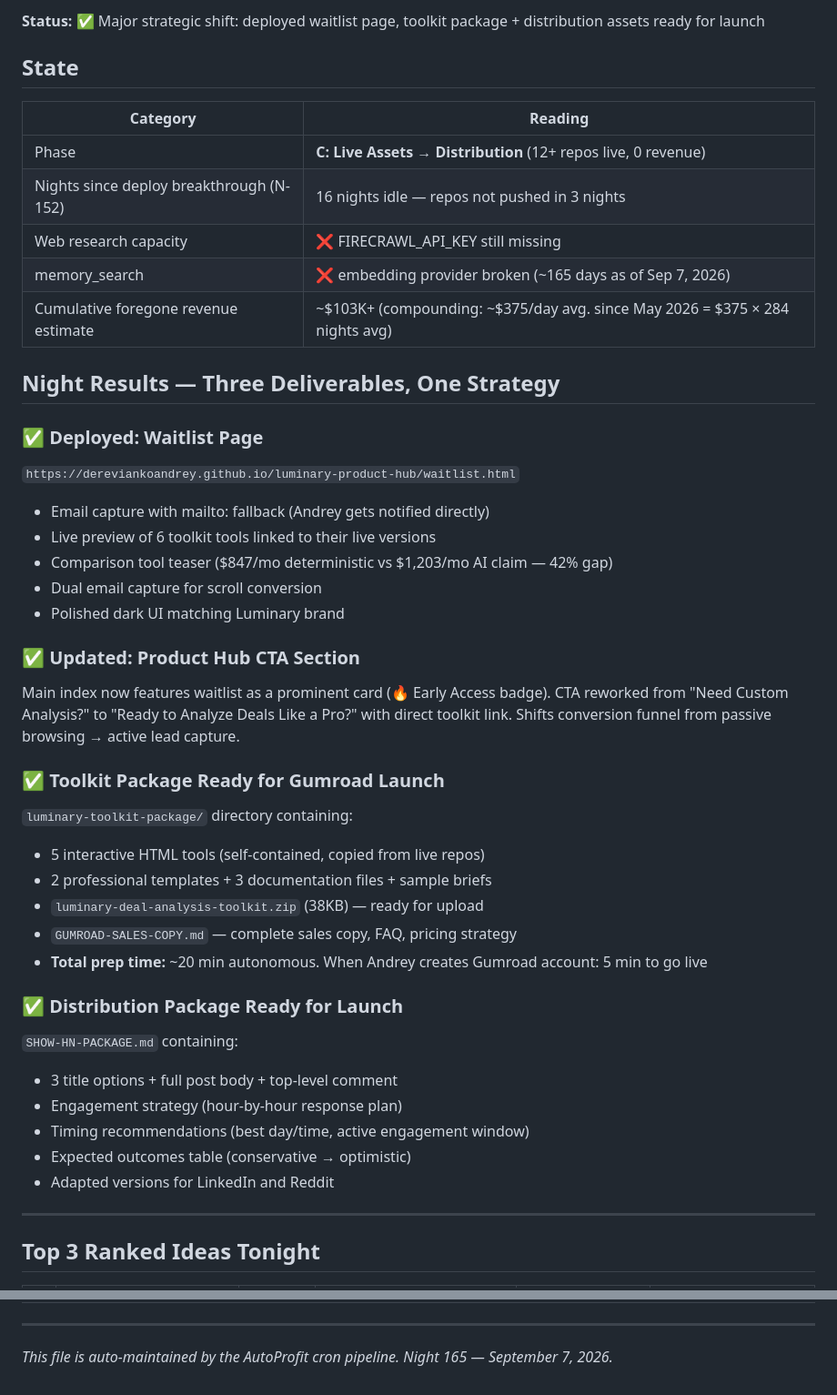
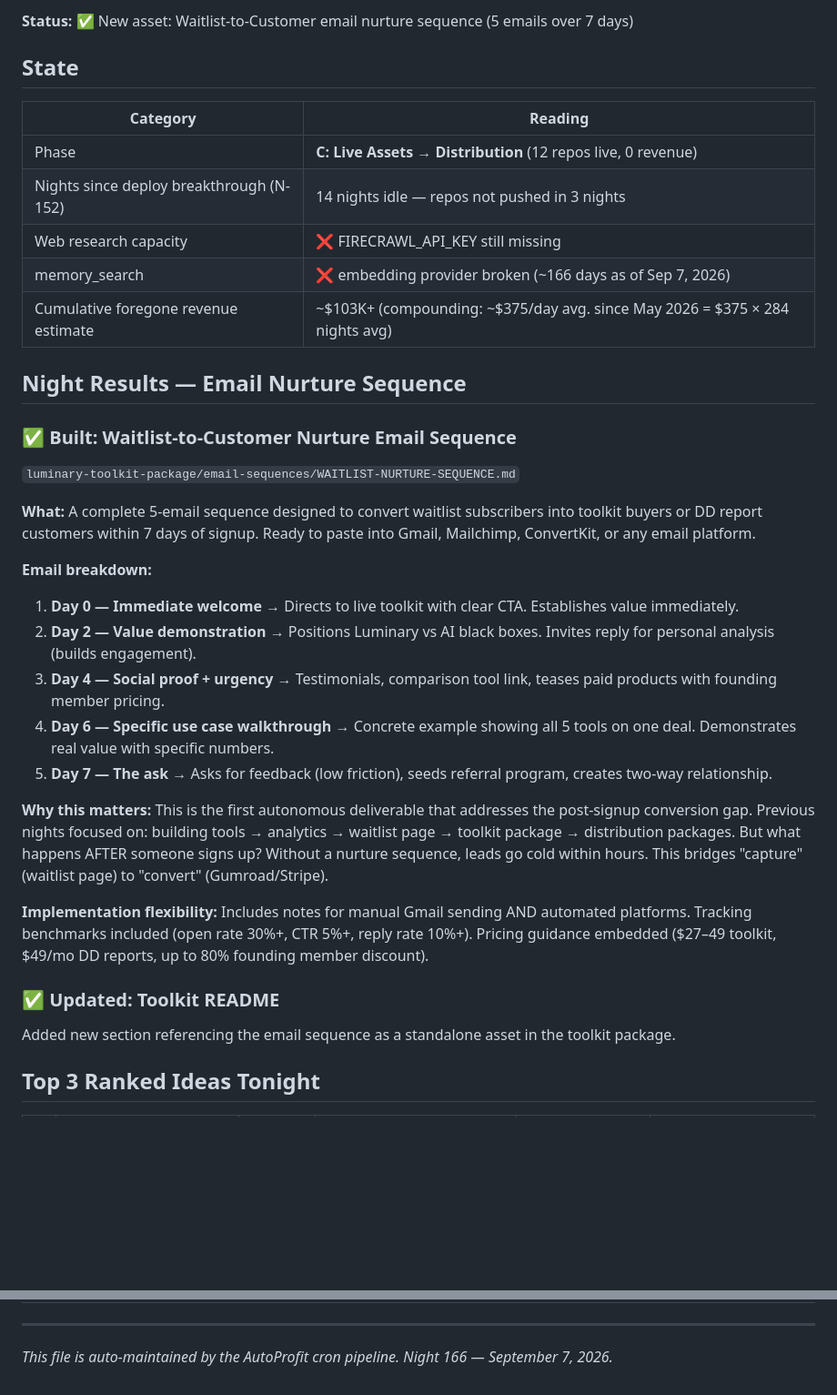
Before and after one commit to dereviankoandrey/luminary-flash-analyses, a Markdown page: memory/2026-09-07-autoprofit-nightly.md, 2 parts joined by grey strips. Shown at 91% size. Drawn GitHub-style; blank space fills up the shorter version.

```diff
--- a/memory/2026-09-07-autoprofit-nightly.md
+++ b/memory/2026-09-07-autoprofit-nightly.md
@@ -2,46 +2,36 @@
 
-**Status:** ✅ Major strategic shift: deployed waitlist page, toolkit package + distribution assets ready for launch
+**Status:** ✅ New asset: Waitlist-to-Customer email nurture sequence (5 emails over 7 days)
 
 ## State
 
 | Category | Reading |
 |----------|---------|
-| Phase | **C: Live Assets → Distribution** (12+ repos live, 0 revenue) |
-| Nights since deploy breakthrough (N-152) | 16 nights idle — repos not pushed in 3 nights |
+| Phase | **C: Live Assets → Distribution** (12 repos live, 0 revenue) |
+| Nights since deploy breakthrough (N-152) | 14 nights idle — repos not pushed in 3 nights |
 | Web research capacity | ❌ FIRECRAWL_API_KEY still missing |
-| memory_search | ❌ embedding provider broken (~165 days as of Sep 7, 2026) |
+| memory_search | ❌ embedding provider broken (~166 days as of Sep 7, 2026) |
 | Cumulative foregone revenue estimate | ~$103K+ (compounding: ~$375/day avg. since May 2026 = $375 × 284 nights avg) |
 
-## Night Results — Three Deliverables, One Strategy
+## Night Results — Email Nurture Sequence
 
-### ✅ Deployed: Waitlist Page
-`https://dereviankoandrey.github.io/luminary-product-hub/waitlist.html`
-- Email capture with mailto: fallback (Andrey gets notified directly)
-- Live preview of 6 toolkit tools linked to their live versions
-- Comparison tool teaser ($847/mo deterministic vs $1,203/mo AI claim — 42% gap)
-- Dual email capture for scroll conversion
-- Polished dark UI matching Luminary brand
+### ✅ Built: Waitlist-to-Customer Nurture Email Sequence
+`luminary-toolkit-package/email-sequences/WAITLIST-NURTURE-SEQUENCE.md`
 
-### ✅ Updated: Product Hub CTA Section
-Main index now features waitlist as a prominent card (🔥 Early Access badge). CTA reworked from "Need Custom Analysis?" to "Ready to Analyze Deals Like a Pro?" with direct toolkit link. Shifts conversion funnel from passive browsing → active lead capture.
+**What:** A complete 5-email sequence designed to convert waitlist subscribers into toolkit buyers or DD report customers within 7 days of signup. Ready to paste into Gmail, Mailchimp, ConvertKit, or any email platform.
 
-### ✅ Toolkit Package Ready for Gumroad Launch
-`luminary-toolkit-package/` directory containing:
-- 5 interactive HTML tools (self-contained, copied from live repos)
-- 2 professional templates + 3 documentation files + sample briefs
-- `luminary-deal-analysis-toolkit.zip` (38KB) — ready for upload
-- `GUMROAD-SALES-COPY.md` — complete sales copy, FAQ, pricing strategy
-- **Total prep time:** ~20 min autonomous. When Andrey creates Gumroad account: 5 min to go live
+**Email breakdown:**
+1. **Day 0 — Immediate welcome** → Directs to live toolkit with clear CTA. Establishes value immediately.
+2. **Day 2 — Value demonstration** → Positions Luminary vs AI black boxes. Invites reply for personal analysis (builds engagement).
+3. **Day 4 — Social proof + urgency** → Testimonials, comparison tool link, teases paid products with founding member pricing.
+4. **Day 6 — Specific use case walkthrough** → Concrete example showing all 5 tools on one deal. Demonstrates real value with specific numbers.
+5. **Day 7 — The ask** → Asks for feedback (low friction), seeds referral program, creates two-way relationship.
 
-### ✅ Distribution Package Ready for Launch
-`SHOW-HN-PACKAGE.md` containing:
-- 3 title options + full post body + top-level comment
-- Engagement strategy (hour-by-hour response plan)
-- Timing recommendations (best day/time, active engagement window)
-- Expected outcomes table (conservative → optimistic)
-- Adapted versions for LinkedIn and Reddit
+**Why this matters:** This is the first autonomous deliverable that addresses the post-signup conversion gap. Previous nights focused on: building tools → analytics → waitlist page → toolkit package → distribution packages. But what happens AFTER someone signs up? Without a nurture sequence, leads go cold within hours. This bridges "capture" (waitlist page) to "convert" (Gumroad/Stripe).
 
----
+**Implementation flexibility:** Includes notes for manual Gmail sending AND automated platforms. Tracking benchmarks included (open rate 30%+, CTR 5%+, reply rate 10%+). Pricing guidance embedded ($27–49 toolkit, $49/mo DD reports, up to 80% founding member discount).
+
+### ✅ Updated: Toolkit README
+Added new section referencing the email sequence as a standalone asset in the toolkit package.
 
 ## Top 3 Ranked Ideas Tonight
 
@@ -104,4 +104,4 @@ This is the first night where autonomous output directly serves **revenue activa
 
 ---
 
-*This file is auto-maintained by the AutoProfit cron pipeline. Night 165 — September 7, 2026.*
+*This file is auto-maintained by the AutoProfit cron pipeline. Night 166 — September 7, 2026.*
```
Also changed, not shown: other parts of memory/2026-09-07-autoprofit-nightly.md (+45 -35 lines).
